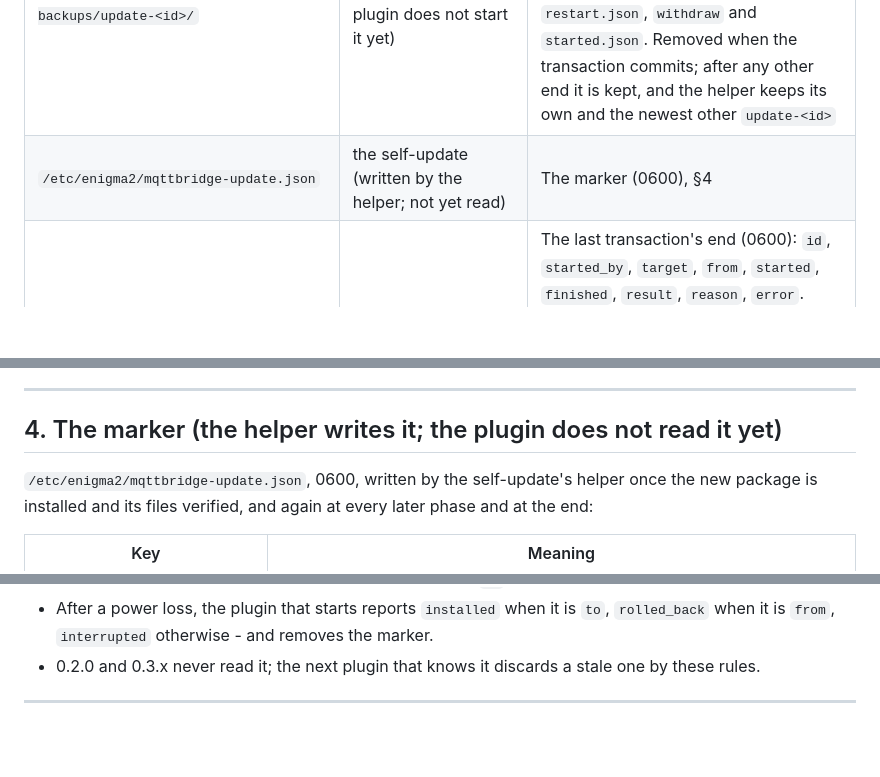
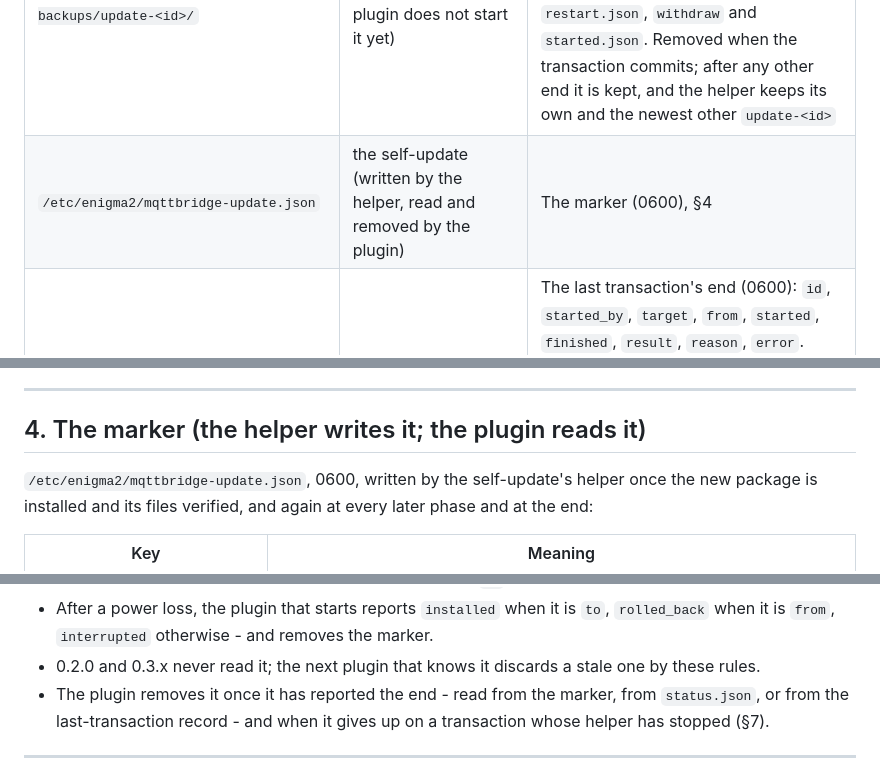
Before and after one commit to deltasystems-pl/enigma2-mqtt-bridge, a Markdown page: docs/TRANSACTION.md, 3 parts joined by grey strips. Drawn GitHub-style; blank space fills up the shorter version.

```diff
--- a/docs/TRANSACTION.md
+++ b/docs/TRANSACTION.md
@@ -47,7 +49,7 @@ directory, the marker's `id`, the lock owner's `id` and `update.transaction.id`
 | `/home/root/mqttbridge-backups/ha-installer-<id>/` | the installer | Its snapshot, schema 2 (0700) |
 | `/home/root/mqttbridge-backups/self-update-<id>/` | the self-update (planned) | Its snapshot, schema 2 (0700) |
 | `/home/root/mqttbridge-backups/update-<id>/` | the self-update (the helper is written; the plugin does not start it yet) | The transaction directory (0700), §7: `request.json` (0600), the copy of the helper that runs and the four modules it imports, `status.json`, the downloaded package, and the plugin's words `restart.json`, `withdraw` and `started.json`. Removed when the transaction commits; after any other end it is kept, and the helper keeps its own and the newest other `update-<id>` |
-| `/etc/enigma2/mqttbridge-update.json` | the self-update (written by the helper; not yet read) | The marker (0600), §4 |
+| `/etc/enigma2/mqttbridge-update.json` | the self-update (written by the helper, read and removed by the plugin) | The marker (0600), §4 |
 | `/etc/enigma2/mqttbridge-update-last.json` | the self-update's helper | The last transaction's end (0600): `id`, `started_by`, `target`, `from`, `started`, `finished`, `result`, `reason`, `error`. Written at every end, so that the ten-minute limit between transactions and `update.transaction` outlive the transaction directory. Nothing in it decides anything else |
 | `/etc/enigma2/mqttbridge-index.json` | the plugin (the update check, `updatecheck.py`); the self-update's helper (`updatehelper.py`), when it fetches the index itself - both through `trustfile.keep` | What the receiver has accepted from the signed release index (0600), written whole and renamed into place: the trust memory in the shape [RELEASE-INDEX.md](RELEASE-INDEX.md) gives it, and under `held` the last accepted index and its signature file - see ADR-0015. Written only when what the receiver trusts changes (an index accepted or taken back), never by a check that learned nothing. 🔴 **Every writer** - the plugin today, the self-update's helper once it exists - follows one rule: take `mqttbridge-index.lock` (below), read this file again, judge the candidate index against that fresh read, write the result whole (temporary file, fsync, rename), let go. A judgement made on an earlier read is never written. **Not the lock of §2**: that one is shared with the integration's installer and held for a whole transaction, so a relayed index could not be kept during any install, and a plugin that died holding it would block every installer for thirty minutes. **Kept on purpose** by `cmd/uninstall` and by a downgrade to 0.2.0 or 0.3.x, which never read it; a reflash or a factory reset starts it again |
 | `/etc/enigma2/mqttbridge-index.lock` | the plugin; the self-update's helper | The trust file's own lock (0600, empty - a lock file found with another mode is made 0600 by whoever opens it next): an exclusive `flock`, taken without blocking and retried for at most two seconds, held only around read - judge - write of the trust file and never across a fetch. `flock` dies with its holder, so a writer killed while holding it blocks nobody. A writer that cannot get it in time writes nothing and says so (`update` `check_error` `trust_busy`). Left in place; its content means nothing |
@@ -283,7 +285,7 @@ there, R2's included, swaps the plugin directory in as below. Then:
 
 ---
 
-## 4. The marker (the helper writes it; the plugin does not read it yet)
+## 4. The marker (the helper writes it; the plugin reads it)
 
 `/etc/enigma2/mqttbridge-update.json`, 0600, written by the self-update's helper once the new
 package is installed and its files verified, and again at every later phase and at the end:
@@ -306,6 +308,9 @@ package is installed and its files verified, and again at every later phase and
 - After a power loss, the plugin that starts reports `installed` when it is `to`, `rolled_back`
   when it is `from`, `interrupted` otherwise - and removes the marker.
 - 0.2.0 and 0.3.x never read it; the next plugin that knows it discards a stale one by these rules.
+- The plugin removes it once it has reported the end - read from the marker, from `status.json`,
+  or from the last-transaction record - and when it gives up on a transaction whose helper has
+  stopped (§7).
 
 ---
 
```
Also changed, not shown: other parts of docs/TRANSACTION.md (+24 -10 lines), CHANGELOG.md (+20 -0 lines), docs/SETUP.md (+4 -2 lines).
